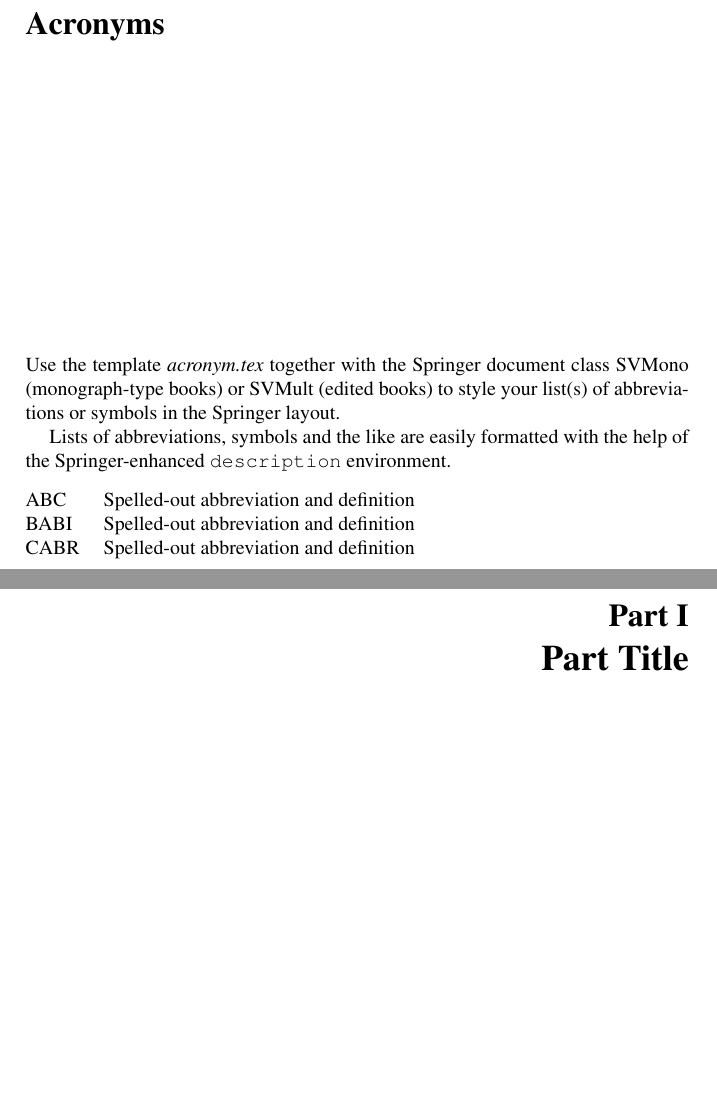
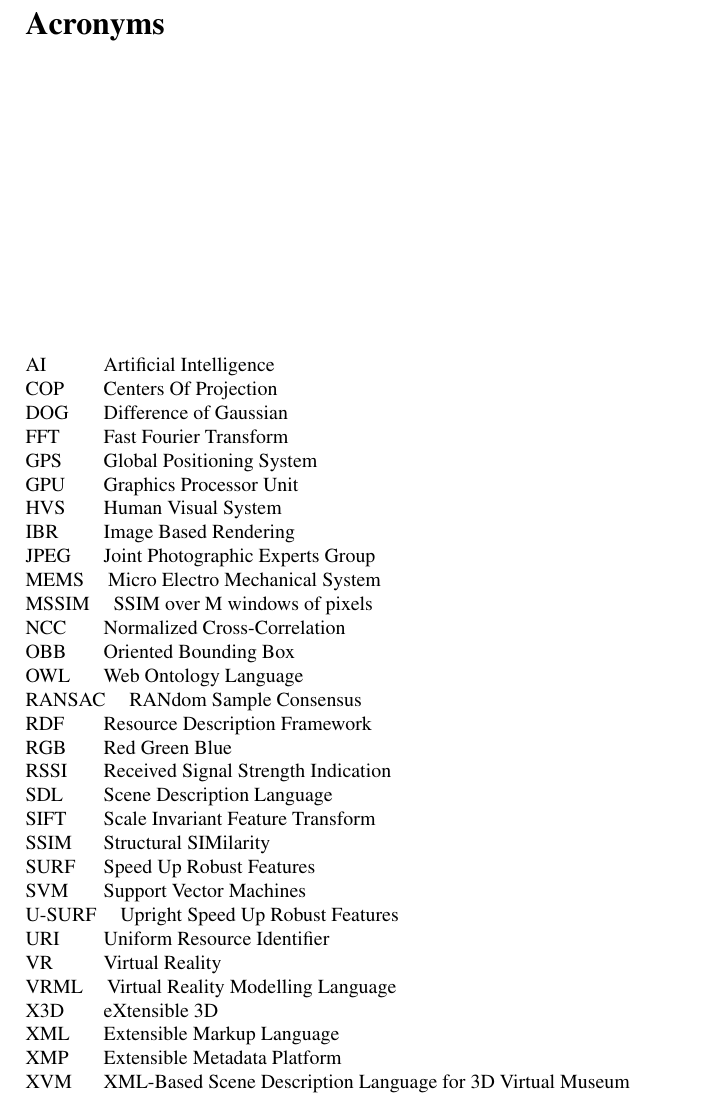
Before and after one commit to defenderTommy/fyp-report, a LaTeX thesis (book.tex, which reads acronym.tex): two parts of pages 13 and 15 of 41 before the commit and part of page 9 of 35 after it, the two joined at a grey line, cut so that both start at the same text, the shorter picture padded with empty space. Compiled offline with pdfLaTeX.

Commit message:
Completed minor parts, accronym, dedic, prefae

```diff
--- a/acronym.tex
+++ b/acronym.tex
@@ -7,12 +7,36 @@
 
 \extrachap{Acronyms}
 
-Use the template \emph{acronym.tex} together with the Springer document class SVMono (monograph-type books) or SVMult (edited books) to style your list(s) of abbreviations or symbols in the Springer layout.
-
-Lists of abbreviations\index{acronyms, list of}, symbols\index{symbols, list of} and the like are easily formatted with the help of the Springer-enhanced \verb|description| environment.
-
 \begin{description}[CABR]
-\item[ABC]{Spelled-out abbreviation and definition}
-\item[BABI]{Spelled-out abbreviation and definition}
-\item[CABR]{Spelled-out abbreviation and definition}
+\item[AI]{Artificial Intelligence}
+\item[COP]{Centers Of Projection}
+\item[DOG]{Difference of Gaussian}
+\item[FFT]{Fast Fourier Transform}
+\item[GPS]{Global Positioning System}
+\item[GPU]{Graphics Processor Unit}
+\item[HVS]{Human Visual System}
+\item[IBR]{Image Based Rendering}
+\item[JPEG]{Joint Photographic Experts Group}
+\item[MEMS]{Micro Electro Mechanical System}
+\item[MSSIM]{SSIM over M windows of pixels}
+\item[NCC]{Normalized Cross-Correlation}
+\item[OBB]{Oriented Bounding Box}
+\item[OWL]{Web Ontology Language}
+\item[RANSAC]{RANdom Sample Consensus}
+\item[RDF]{Resource Description Framework}
+\item[RGB]{Red Green Blue}
+\item[RSSI]{Received Signal Strength Indication}
+\item[SDL]{Scene Description Language}
+\item[SIFT]{Scale Invariant Feature Transform}
+\item[SSIM]{Structural SIMilarity}
+\item[SURF]{Speed Up Robust Features}
+\item[SVM]{Support Vector Machines}
+\item[U-SURF]{Upright Speed Up Robust Features}
+\item[URI]{Uniform Resource Identifier}
+\item[VR]{Virtual Reality}
+\item[VRML]{Virtual Reality Modelling Language}
+\item[X3D]{eXtensible 3D}
+\item[XML]{Extensible Markup Language}
+\item[XMP]{Extensible Metadata Platform}
+\item[XVM]{XML-Based Scene Description Language for 3D Virtual Museum}
 \end{description}
```
Also changed, not shown: book.tex (+3 -7 lines), dedic.tex (+8 -1 lines), introduction.tex (+17 -17 lines), preface.tex (+7 -9 lines).
